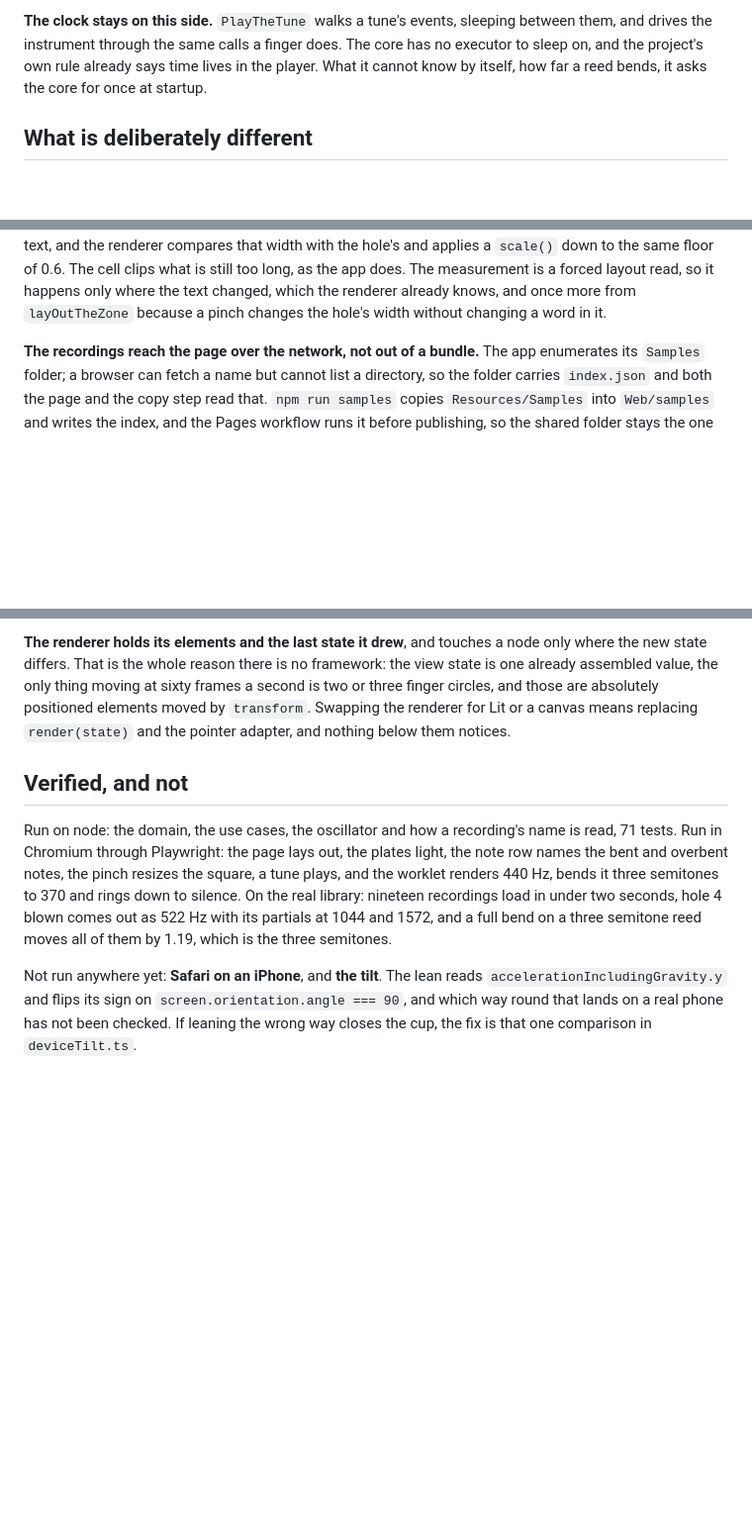
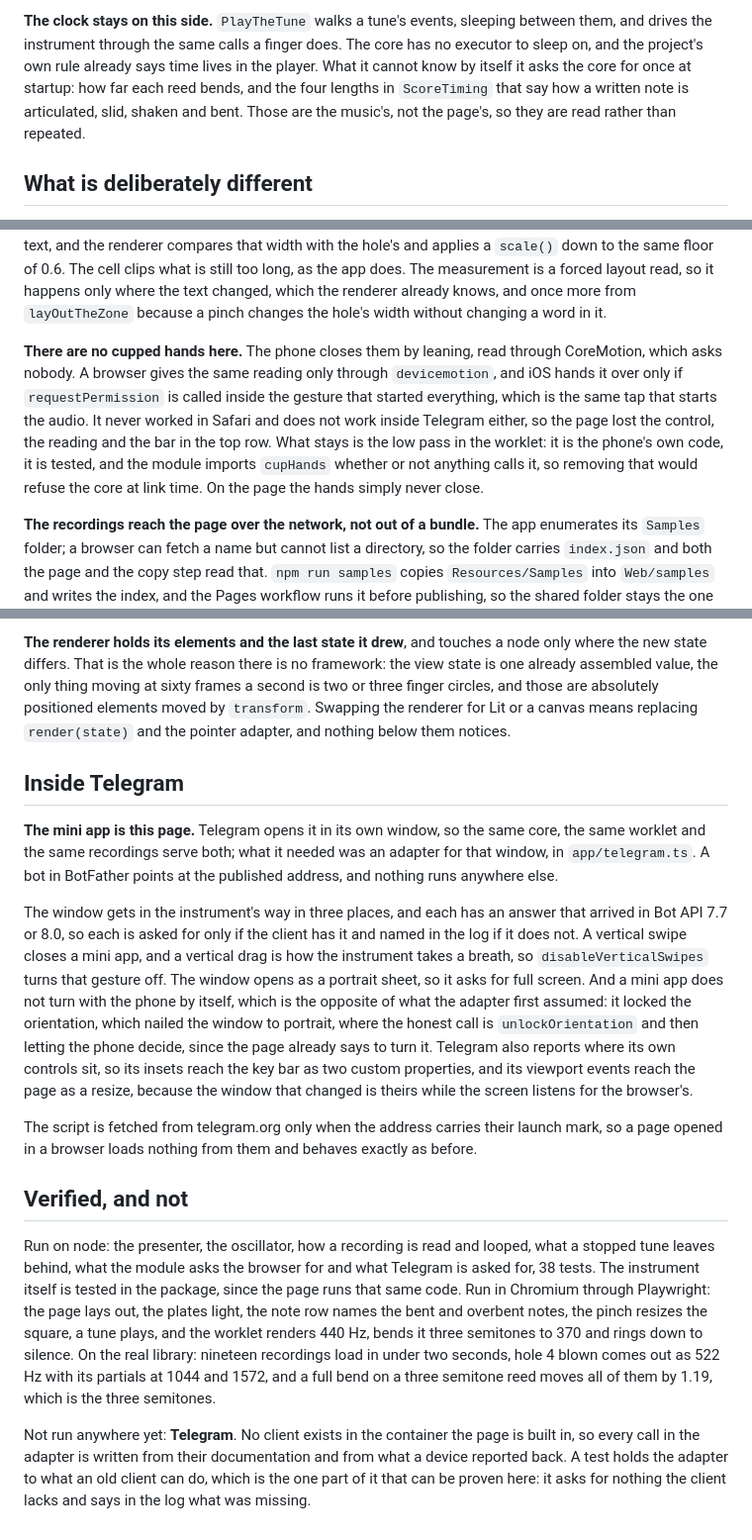
Before and after one commit to vladyslavshcherbakov/MobileHarmonica, a Markdown page: Web/AGENTS.md, 3 parts joined by grey strips. Shown at 99% size. Rendered like a GitHub page; blank space fills up the shorter version.

Commit message:
Write down what landed while the notes were left alone
Six changes went in without a line here. The recordings are cut to the four
seconds that are read. The score's four timings live in ScoreTiming and the page
reads them from the core instead of repeating them. The top bar stands clear of
the screen's edge and its controls are thumb-sized. The page has no cupped hands
any more, and the reason it lost them is worth keeping. Telegram opens the page
as a mini app, and the three places its window fights the instrument each have
an answer. Tests exist on both sides where a rule exists on both sides, and one
of them holds the two engines to the same numbers.

The count of tests on the page was stale by thirty-three as well.

Co-Authored-By: Claude Opus 5 <noreply@anthropic.com>
Claude-Session: https://claude.ai/code/session_01Gv1nFgPZf4vNgnoyPkx6VH

```diff
--- a/Web/AGENTS.md
+++ b/Web/AGENTS.md
@@ -102,8 +101,10 @@ when it starts, when it ends, and when it stops because something threw.
 
 **The clock stays on this side.** `PlayTheTune` walks a tune's events, sleeping between them, and
 drives the instrument through the same calls a finger does. The core has no executor to sleep on,
-and the project's own rule already says time lives in the player. What it cannot know by itself,
-how far a reed bends, it asks the core for once at startup.
+and the project's own rule already says time lives in the player. What it cannot know by itself
+it asks the core for once at startup: how far each reed bends, and the four lengths in
+`ScoreTiming` that say how a written note is articulated, slid, shaken and bent. Those are the
+music's, not the page's, so they are read rather than repeated.
 
 ## What is deliberately different
 
@@ -129,6 +130,15 @@ applies a `scale()` down to the same floor of 0.6. The cell clips what is still
 app does. The measurement is a forced layout read, so it happens only where the text changed,
 which the renderer already knows, and once more from `layOutTheZone` because a pinch changes the
 hole's width without changing a word in it.
+
+**There are no cupped hands here.** The phone closes them by leaning, read through CoreMotion,
+which asks nobody. A browser gives the same reading only through `devicemotion`, and iOS hands it
+over only if `requestPermission` is called inside the gesture that started everything, which is
+the same tap that starts the audio. It never worked in Safari and does not work inside Telegram
+either, so the page lost the control, the reading and the bar in the top row. What stays is the
+low pass in the worklet: it is the phone's own code, it is tested, and the module imports
+`cupHands` whether or not anything calls it, so removing that would refuse the core at link time.
+On the page the hands simply never close.
 
 **The recordings reach the page over the network, not out of a bundle.** The app enumerates its
 `Samples` folder; a browser can fetch a name but cannot list a directory, so the folder carries
@@ -231,17 +241,40 @@ and those are absolutely positioned elements moved by `transform`. Swapping the
 or a canvas means replacing `render(state)` and the pointer adapter, and nothing below them
 notices.
 
+## Inside Telegram
+
+**The mini app is this page.** Telegram opens it in its own window, so the same core, the same
+worklet and the same recordings serve both; what it needed was an adapter for that window, in
+`app/telegram.ts`. A bot in BotFather points at the published address, and nothing runs anywhere
+else.
+
+The window gets in the instrument's way in three places, and each has an answer that arrived in
+Bot API 7.7 or 8.0, so each is asked for only if the client has it and named in the log if it
+does not. A vertical swipe closes a mini app, and a vertical drag is how the instrument takes a
+breath, so `disableVerticalSwipes` turns that gesture off. The window opens as a portrait sheet,
+so it asks for full screen. And a mini app does not turn with the phone by itself, which is the
+opposite of what the adapter first assumed: it locked the orientation, which nailed the window to
+portrait, where the honest call is `unlockOrientation` and then letting the phone decide, since
+the page already says to turn it. Telegram also reports where its own controls sit, so its insets
+reach the key bar as two custom properties, and its viewport events reach the page as a resize,
+because the window that changed is theirs while the screen listens for the browser's.
+
+The script is fetched from telegram.org only when the address carries their launch mark, so a
+page opened in a browser loads nothing from them and behaves exactly as before.
+
 ## Verified, and not
 
-Run on node: the domain, the use cases, the oscillator and how a recording's name is read, 71
-tests. Run in Chromium through
+Run on node: the presenter, the oscillator, how a recording is read and looped, what a stopped
+tune leaves behind, what the module asks the browser for and what Telegram is asked for, 38
+tests. The instrument itself is tested in the package, since the page runs that same code. Run in
+Chromium through
 Playwright: the page lays out, the plates light, the note row names the bent and overbent notes,
 the pinch resizes the square, a tune plays, and the worklet renders 440 Hz, bends it three
 semitones to 370 and rings down to silence. On the real library: nineteen recordings load in
 under two seconds, hole 4 blown comes out as 522 Hz with its partials at 1044 and 1572, and a
 full bend on a three semitone reed moves all of them by 1.19, which is the three semitones.
 
-Not run anywhere yet: **Safari on an iPhone**, and **the tilt**. The lean reads
-`accelerationIncludingGravity.y` and flips its sign on `screen.orientation.angle === 90`, and
-which way round that lands on a real phone has not been checked. If leaning the wrong way closes
-the cup, the fix is that one comparison in `deviceTilt.ts`.
+Not run anywhere yet: **Telegram**. No client exists in the container the page is built in, so
+every call in the adapter is written from their documentation and from what a device reported
+back. A test holds the adapter to what an old client can do, which is the one part of it that can
+be proven here: it asks for nothing the client lacks and says in the log what was missing.
```
Also changed, not shown: other parts of Web/AGENTS.md (+1 -2 lines), AGENTS.md (+26 -1 lines).
